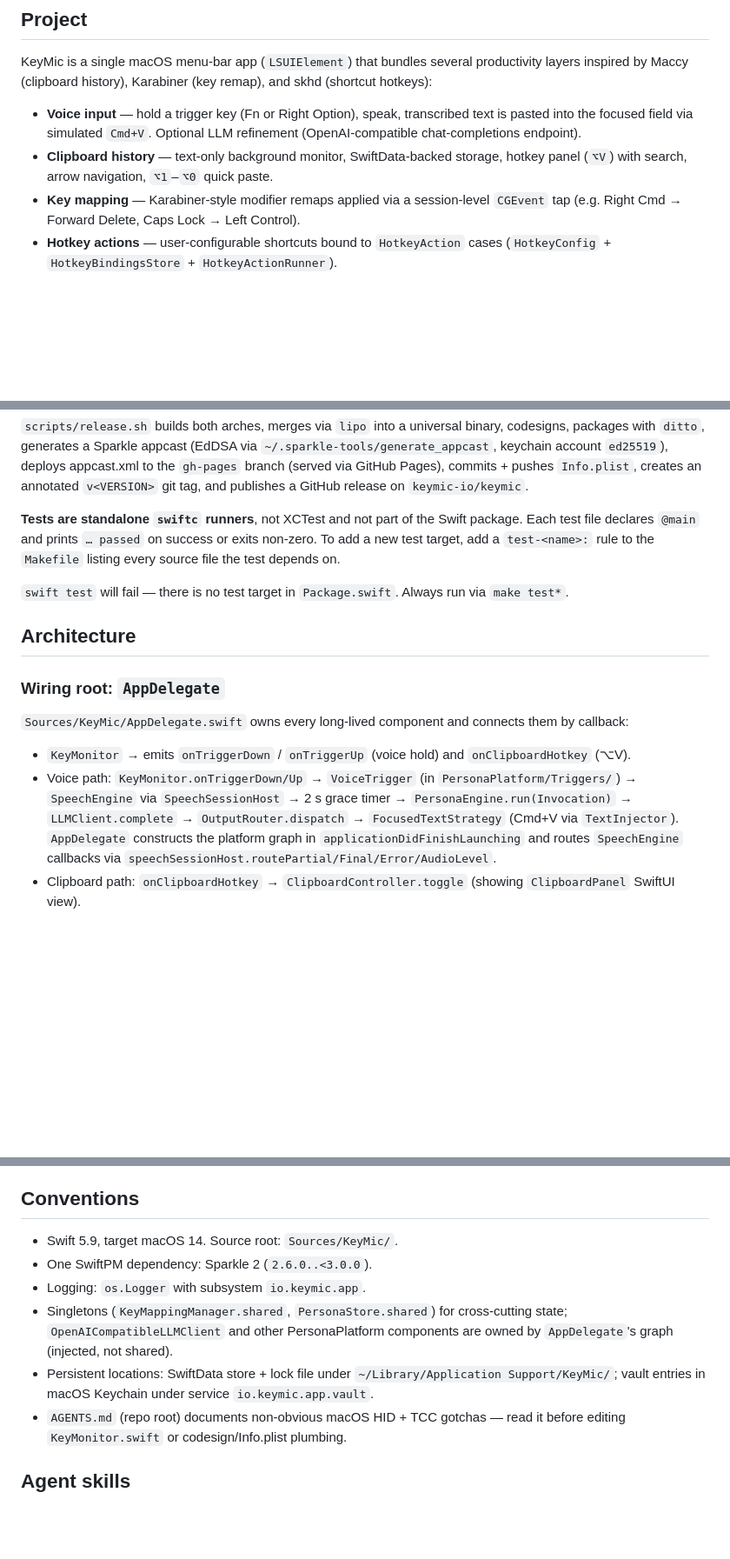
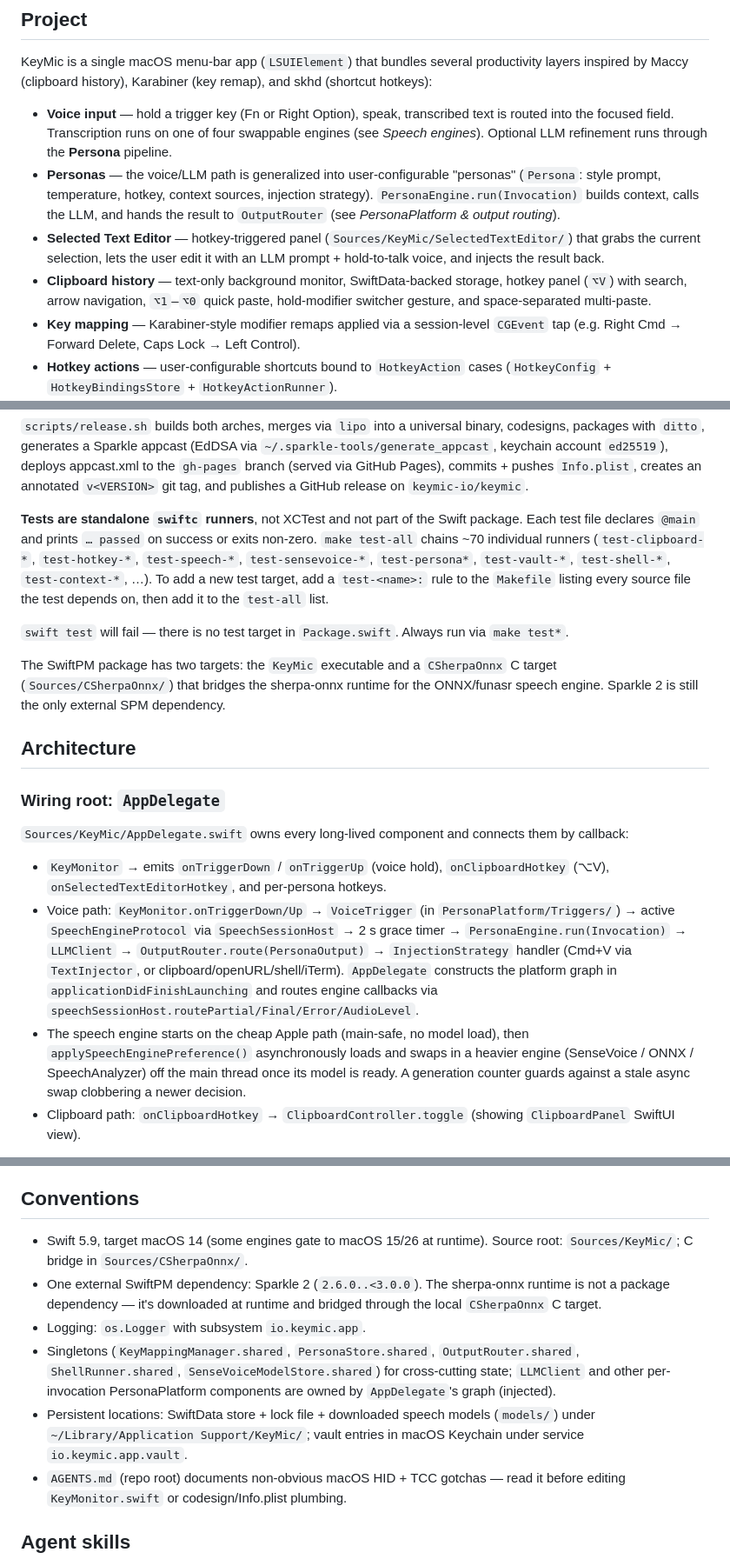
Before and after one commit to keymic-io/keymic, a Markdown page: CLAUDE.md, 3 parts joined by grey strips. Shown at 87% size. Rendered like a GitHub page; blank space fills up the shorter version.

```diff
--- a/CLAUDE.md
+++ b/CLAUDE.md
@@ -6,8 +6,10 @@ This file provides guidance to Claude Code (claude.ai/code) when working with co
 
 KeyMic is a single macOS menu-bar app (`LSUIElement`) that bundles several productivity layers inspired by Maccy (clipboard history), Karabiner (key remap), and skhd (shortcut hotkeys):
 
-- **Voice input** — hold a trigger key (Fn or Right Option), speak, transcribed text is pasted into the focused field via simulated `Cmd+V`. Optional LLM refinement (OpenAI-compatible chat-completions endpoint).
-- **Clipboard history** — text-only background monitor, SwiftData-backed storage, hotkey panel (`⌥V`) with search, arrow navigation, `⌥1`–`⌥0` quick paste.
+- **Voice input** — hold a trigger key (Fn or Right Option), speak, transcribed text is routed into the focused field. Transcription runs on one of four swappable engines (see *Speech engines*). Optional LLM refinement runs through the **Persona** pipeline.
+- **Personas** — the voice/LLM path is generalized into user-configurable "personas" (`Persona`: style prompt, temperature, hotkey, context sources, injection strategy). `PersonaEngine.run(Invocation)` builds context, calls the LLM, and hands the result to `OutputRouter` (see *PersonaPlatform & output routing*).
+- **Selected Text Editor** — hotkey-triggered panel (`Sources/KeyMic/SelectedTextEditor/`) that grabs the current selection, lets the user edit it with an LLM prompt + hold-to-talk voice, and injects the result back.
+- **Clipboard history** — text-only background monitor, SwiftData-backed storage, hotkey panel (`⌥V`) with search, arrow navigation, `⌥1`–`⌥0` quick paste, hold-modifier switcher gesture, and space-separated multi-paste.
 - **Key mapping** — Karabiner-style modifier remaps applied via a session-level `CGEvent` tap (e.g. Right Cmd → Forward Delete, Caps Lock → Left Control).
 - **Hotkey actions** — user-configurable shortcuts bound to `HotkeyAction` cases (`HotkeyConfig` + `HotkeyBindingsStore` + `HotkeyActionRunner`).
 - **Vault** — secret-aware clipboard escalation. `SecretScanner` (driven by bundled `gitleaks.toml`) classifies clipboard text; matches are persisted in macOS Keychain via `KeychainBackend` + `VaultStore`, surfaced through `VaultListView`.
@@ -39,9 +41,11 @@ scripts/release.sh -f 1.2.3   # `-f` overwrites existing v<VERSION> release + ta
 
 `scripts/release.sh` builds both arches, merges via `lipo` into a universal binary, codesigns, packages with `ditto`, generates a Sparkle appcast (EdDSA via `~/.sparkle-tools/generate_appcast`, keychain account `ed25519`), deploys appcast.xml to the `gh-pages` branch (served via GitHub Pages), commits + pushes `Info.plist`, creates an annotated `v<VERSION>` git tag, and publishes a GitHub release on `keymic-io/keymic`.
 
-**Tests are standalone `swiftc` runners**, not XCTest and not part of the Swift package. Each test file declares `@main` and prints `… passed` on success or exits non-zero. To add a new test target, add a `test-<name>:` rule to the `Makefile` listing every source file the test depends on.
+**Tests are standalone `swiftc` runners**, not XCTest and not part of the Swift package. Each test file declares `@main` and prints `… passed` on success or exits non-zero. `make test-all` chains ~70 individual runners (`test-clipboard-*`, `test-hotkey-*`, `test-speech-*`, `test-sensevoice-*`, `test-persona*`, `test-vault-*`, `test-shell-*`, `test-context-*`, …). To add a new test target, add a `test-<name>:` rule to the `Makefile` listing every source file the test depends on, then add it to the `test-all` list.
 
 `swift test` will fail — there is no test target in `Package.swift`. Always run via `make test*`.
+
+The SwiftPM package has two targets: the `KeyMic` executable and a `CSherpaOnnx` C target (`Sources/CSherpaOnnx/`) that bridges the sherpa-onnx runtime for the ONNX/funasr speech engine. Sparkle 2 is still the only external SPM dependency.
 
 ## Architecture
 
@@ -49,8 +53,9 @@ scripts/release.sh -f 1.2.3   # `-f` overwrites existing v<VERSION> release + ta
 
 `Sources/KeyMic/AppDelegate.swift` owns every long-lived component and connects them by callback:
 
-- `KeyMonitor` → emits `onTriggerDown` / `onTriggerUp` (voice hold) and `onClipboardHotkey` (⌥V).
-- Voice path: `KeyMonitor.onTriggerDown/Up` → `VoiceTrigger` (in `PersonaPlatform/Triggers/`) → `SpeechEngine` via `SpeechSessionHost` → 2 s grace timer → `PersonaEngine.run(Invocation)` → `LLMClient.complete` → `OutputRouter.dispatch` → `FocusedTextStrategy` (Cmd+V via `TextInjector`). `AppDelegate` constructs the platform graph in `applicationDidFinishLaunching` and routes `SpeechEngine` callbacks via `speechSessionHost.routePartial/Final/Error/AudioLevel`.
+- `KeyMonitor` → emits `onTriggerDown` / `onTriggerUp` (voice hold), `onClipboardHotkey` (⌥V), `onSelectedTextEditorHotkey`, and per-persona hotkeys.
+- Voice path: `KeyMonitor.onTriggerDown/Up` → `VoiceTrigger` (in `PersonaPlatform/Triggers/`) → active `SpeechEngineProtocol` via `SpeechSessionHost` → 2 s grace timer → `PersonaEngine.run(Invocation)` → `LLMClient` → `OutputRouter.route(PersonaOutput)` → `InjectionStrategy` handler (Cmd+V via `TextInjector`, or clipboard/openURL/shell/iTerm). `AppDelegate` constructs the platform graph in `applicationDidFinishLaunching` and routes engine callbacks via `speechSessionHost.routePartial/Final/Error/AudioLevel`.
+- The speech engine starts on the cheap Apple path (main-safe, no model load), then `applySpeechEnginePreference()` asynchronously loads and swaps in a heavier engine (SenseVoice / ONNX / SpeechAnalyzer) off the main thread once its model is ready. A generation counter guards against a stale async swap clobbering a newer decision.
 - Clipboard path: `onClipboardHotkey` → `ClipboardController.toggle` (showing `ClipboardPanel` SwiftUI view).
 
 User-visible state lives in `UserDefaults` and is read on demand (no central settings object). Keys are scattered across components: `voiceEnabled`, `selectedLocaleCode`, `voiceTriggerKey`, `keyMappingEnabled`, `llmEnabled`/`llm*`, `ClipboardPreferences.*Key`, `HotkeyPreferences`, and `VaultConfig`.
@@ -119,11 +152,11 @@ Custom AppKit panel with sidebar-style sections (`general`/`voice`/`llm`/`keyMap
 
 ## Conventions
 
-- Swift 5.9, target macOS 14. Source root: `Sources/KeyMic/`.
-- One SwiftPM dependency: Sparkle 2 (`2.6.0..<3.0.0`).
+- Swift 5.9, target macOS 14 (some engines gate to macOS 15/26 at runtime). Source root: `Sources/KeyMic/`; C bridge in `Sources/CSherpaOnnx/`.
+- One external SwiftPM dependency: Sparkle 2 (`2.6.0..<3.0.0`). The sherpa-onnx runtime is not a package dependency — it's downloaded at runtime and bridged through the local `CSherpaOnnx` C target.
 - Logging: `os.Logger` with subsystem `io.keymic.app`.
-- Singletons (`KeyMappingManager.shared`, `PersonaStore.shared`) for cross-cutting state; `OpenAICompatibleLLMClient` and other PersonaPlatform components are owned by `AppDelegate`'s graph (injected, not shared).
-- Persistent locations: SwiftData store + lock file under `~/Library/Application Support/KeyMic/`; vault entries in macOS Keychain under service `io.keymic.app.vault`.
+- Singletons (`KeyMappingManager.shared`, `PersonaStore.shared`, `OutputRouter.shared`, `ShellRunner.shared`, `SenseVoiceModelStore.shared`) for cross-cutting state; `LLMClient` and other per-invocation PersonaPlatform components are owned by `AppDelegate`'s graph (injected).
+- Persistent locations: SwiftData store + lock file + downloaded speech models (`models/`) under `~/Library/Application Support/KeyMic/`; vault entries in macOS Keychain under service `io.keymic.app.vault`.
 - `AGENTS.md` (repo root) documents non-obvious macOS HID + TCC gotchas — read it before editing `KeyMonitor.swift` or codesign/Info.plist plumbing.
 
 ## Agent skills
```
Also changed, not shown: other parts of CLAUDE.md (+30 -2 lines).
